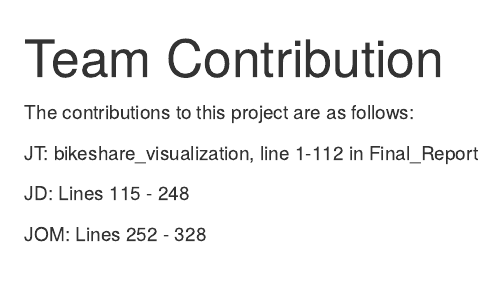
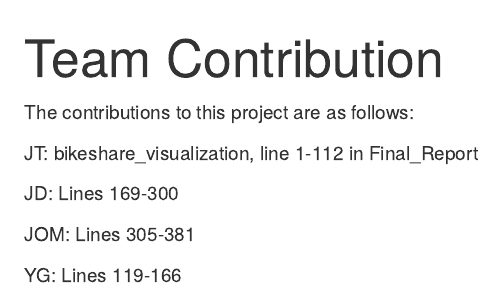
Before and after one commit to juliet-t/ds241_final, an R Markdown document (Team Contributions.Rmd): the page in a window 1100 px wide, from its top. Rendered offline with R 4.5, knitr and Pandoc, with nearby package versions.

Commit message:
Update Team Contributions.Rmd

```diff
--- a/Team Contributions.Rmd
+++ b/Team Contributions.Rmd
@@ -8,6 +8,8 @@ The contributions to this project are as follows:
 
 JT: bikeshare_visualization, line 1-112 in Final_Report
 
-JD: Lines 115 - 248
+JD: Lines 169-300
 
-JOM: Lines 252 - 328
+JOM: Lines 305-381
+
+YG: Lines 119-166
```
